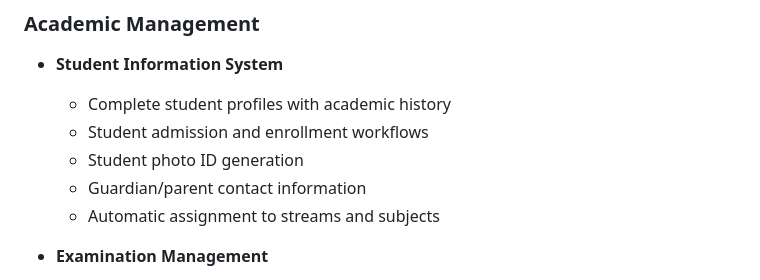
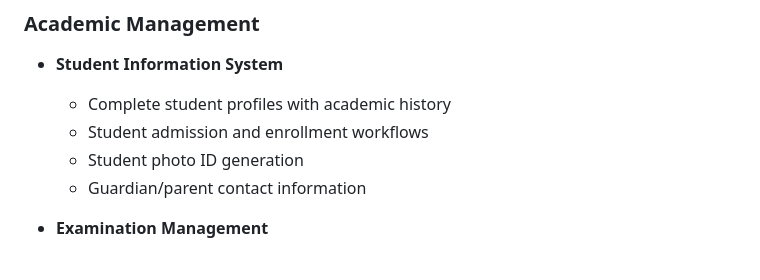
Before and after one commit to mwangaza12/school-management-system, a Markdown page: README.md, the part around the change. Rendered like a GitHub page.

```diff
--- a/README.md
+++ b/README.md
@@ -14,7 +14,6 @@ A comprehensive, user-friendly school management system built specifically for K
   - Student admission and enrollment workflows
   - Student photo ID generation
   - Guardian/parent contact information
-  - Automatic assignment to streams and subjects
 
 - **Examination Management**
   - KCSE exam preparation and analysis
```
